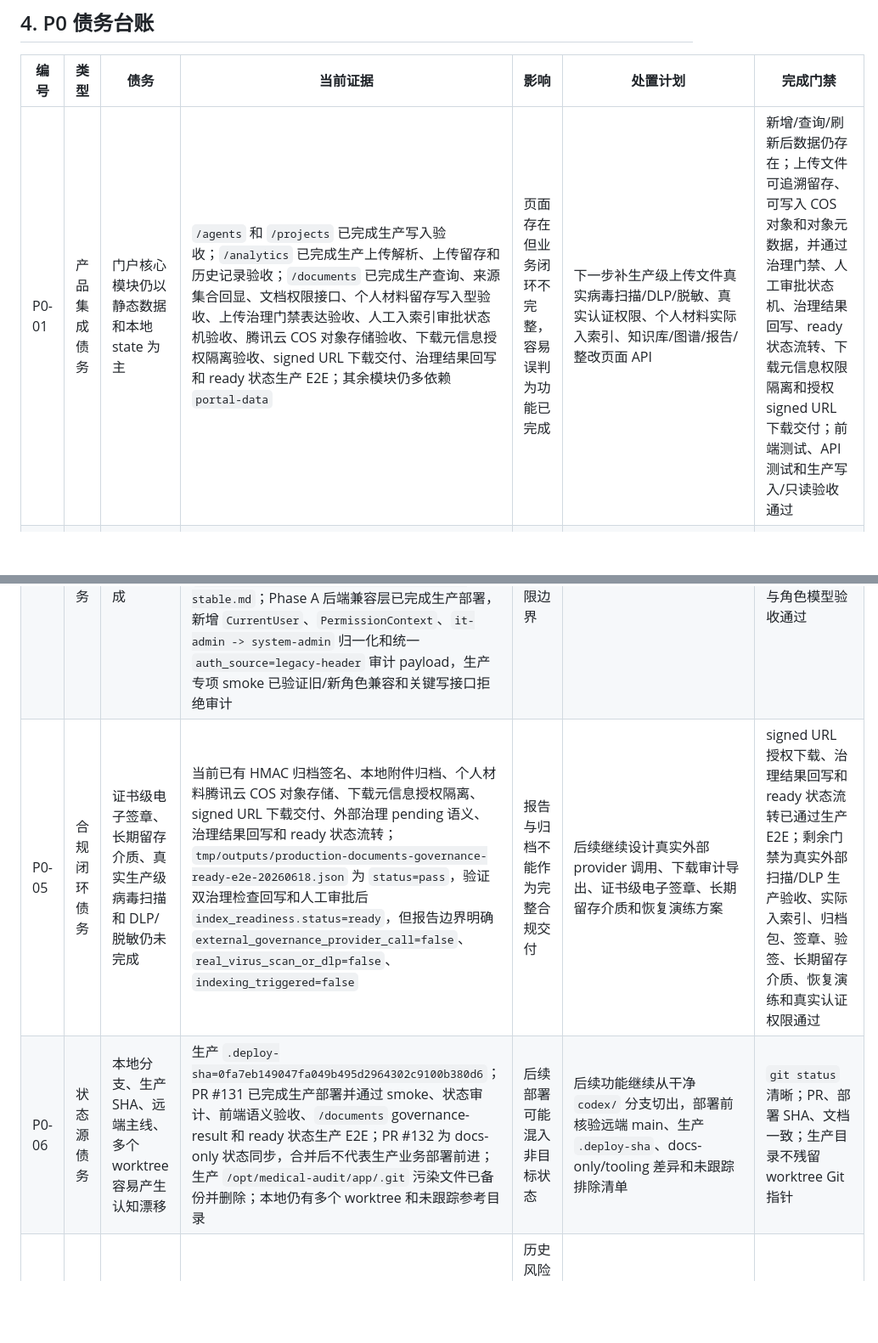
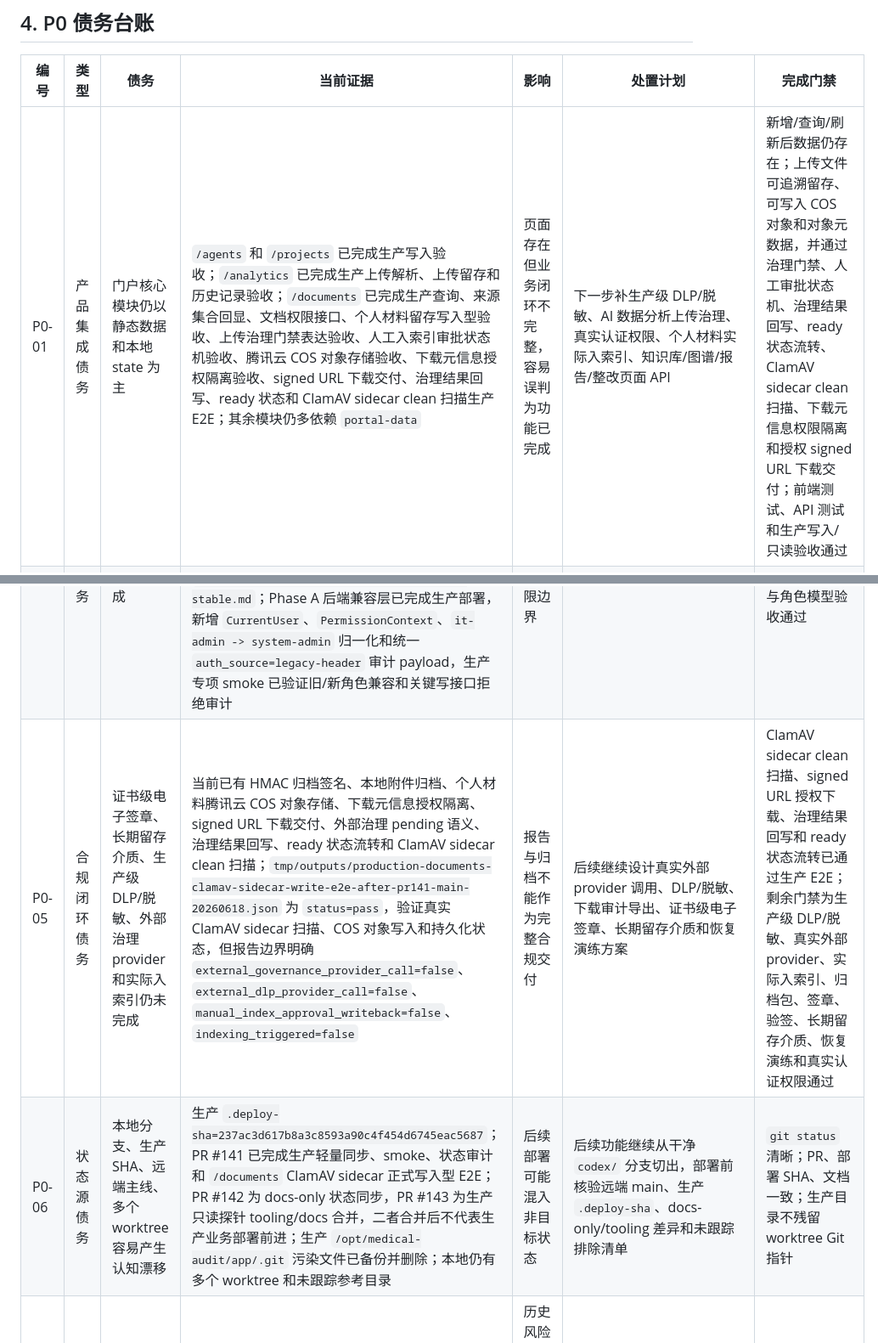
Before and after one commit to zjgulai/medical-audit, a Markdown page: docs/workflows/workflow-project-state-and-debt-register-stable.md, 2 parts joined by grey strips. Shown at 85% size. GitHub-like rendering; blank space fills up the shorter version.

```diff
--- a/docs/workflows/workflow-project-state-and-debt-register-stable.md
+++ b/docs/workflows/workflow-project-state-and-debt-register-stable.md
@@ -677,12 +684,12 @@ Phase 1 结论：工程基线、生产只读链路、门户语义验收和任务
 
 | 编号 | 类型 | 债务 | 当前证据 | 影响 | 处置计划 | 完成门禁 |
 | --- | --- | --- | --- | --- | --- | --- |
-| P0-01 | 产品集成债务 | 门户核心模块仍以静态数据和本地 state 为主 | `/agents` 和 `/projects` 已完成生产写入验收；`/analytics` 已完成生产上传解析、上传留存和历史记录验收；`/documents` 已完成生产查询、来源集合回显、文档权限接口、个人材料留存写入型验收、上传治理门禁表达验收、人工入索引审批状态机验收、腾讯云 COS 对象存储验收、下载元信息授权隔离验收、signed URL 下载交付、治理结果回写和 ready 状态生产 E2E；其余模块仍多依赖 `portal-data` | 页面存在但业务闭环不完整，容易误判为功能已完成 | 下一步补生产级上传文件真实病毒扫描/DLP/脱敏、真实认证权限、个人材料实际入索引、知识库/图谱/报告/整改页面 API | 新增/查询/刷新后数据仍存在；上传文件可追溯留存、可写入 COS 对象和对象元数据，并通过治理门禁、人工审批状态机、治理结果回写、ready 状态流转、下载元信息权限隔离和授权 signed URL 下载交付；前端测试、API 测试和生产写入/只读验收通过 |
+| P0-01 | 产品集成债务 | 门户核心模块仍以静态数据和本地 state 为主 | `/agents` 和 `/projects` 已完成生产写入验收；`/analytics` 已完成生产上传解析、上传留存和历史记录验收；`/documents` 已完成生产查询、来源集合回显、文档权限接口、个人材料留存写入型验收、上传治理门禁表达验收、人工入索引审批状态机验收、腾讯云 COS 对象存储验收、下载元信息授权隔离验收、signed URL 下载交付、治理结果回写、ready 状态和 ClamAV sidecar clean 扫描生产 E2E；其余模块仍多依赖 `portal-data` | 页面存在但业务闭环不完整，容易误判为功能已完成 | 下一步补生产级 DLP/脱敏、AI 数据分析上传治理、真实认证权限、个人材料实际入索引、知识库/图谱/报告/整改页面 API | 新增/查询/刷新后数据仍存在；上传文件可追溯留存、可写入 COS 对象和对象元数据，并通过治理门禁、人工审批状态机、治理结果回写、ready 状态流转、ClamAV sidecar clean 扫描、下载元信息权限隔离和授权 signed URL 下载交付；前端测试、API 测试和生产写入/只读验收通过 |
 | P0-02 | 真实数据债务 | 生产验收主要基于受控脱敏 fixture | 生产文档明确 fixture 只证明链路 | 不能进入真实医院 UAT | 获取院方 DDL、字段字典、脱敏样本，执行 staging 验收 | `his-staging-acceptance` 对真实样本 PASS |
 | P0-03 | AI 生成债务 | 线上答案生成 provider 未验证通过 | 2026-06-15 只读复核：生产仅 `KIMI_API_KEY=SET`，全部 `MEDICAL_AUDIT_KB_ANSWER_*` 均为 `UNSET`；本地 Anthropic smoke 使用 `claude-haiku-4-5-20251001` 仍返回 `401 invalid x-api-key`；历史 Kimi chat 403/401、fallback rate 100% | 不能宣称 AI 生成审计结论能力 | 按 `drafts/analysis/analysis-answer-provider-production-gate-plan-draft-20260615.md` 等待新的可用服务端 chat provider key；先跑 smoke 和真实答案评测，再决定是否写入生产 env；未通过前保持引用 fallback 为产品边界 | `answer-provider-smoke`、真实生成评测和生产 `--require-generated-answer` E2E 全部 PASS |
 | P0-04 | 权限安全债务 | 真实用户、角色、科室、全站权限未完成 | 当前生产 API 仍主要依赖 `X-Role`、`X-User-Id`、Nginx 注入 `X-API-Key`；2026-06-15 已部署索引管理写接口拒绝审计，生产专项 smoke 证明非 `it-admin` 访问记录 `index-admin-access-denied` 并持久化到 `audit_log_events`；已部署智能体和项目成员写接口的未知角色拒绝审计，生产专项 smoke 证明 `guest` 访问记录 `agent-access-denied` 和 `project-member-access-denied` 并持久化到 `audit_log_events`；真实权限模型架构已固化到 `docs/architecture/architecture-auth-rbac-stable.md`；Phase A 后端兼容层已完成生产部署，新增 `CurrentUser`、`PermissionContext`、`it-admin -> system-admin` 归一化和统一 `auth_source=legacy-header` 审计 payload，生产专项 smoke 已验证旧/新角色兼容和关键写接口拒绝审计 | 无法满足生产级审计系统权限边界 | 下一步落 auth schema、真实会话、前端去硬编码 header、跨模块绕过测试和生产验收 | 未授权路径 401/403；审计日志记录访问拒绝；伪造 `X-Role` 无效；真实会话与角色模型验收通过 |
-| P0-05 | 合规闭环债务 | 证书级电子签章、长期留存介质、真实生产级病毒扫描和 DLP/脱敏仍未完成 | 当前已有 HMAC 归档签名、本地附件归档、个人材料腾讯云 COS 对象存储、下载元信息授权隔离、signed URL 下载交付、外部治理 pending 语义、治理结果回写和 ready 状态流转；`tmp/outputs/production-documents-governance-ready-e2e-20260618.json` 为 `status=pass`，验证双治理检查回写和人工审批后 `index_readiness.status=ready`，但报告边界明确 `external_governance_provider_call=false`、`real_virus_scan_or_dlp=false`、`indexing_triggered=false` | 报告与归档不能作为完整合规交付 | 后续继续设计真实外部 provider 调用、下载审计导出、证书级电子签章、长期留存介质和恢复演练方案 | signed URL 授权下载、治理结果回写和 ready 状态流转已通过生产 E2E；剩余门禁为真实外部扫描/DLP 生产验收、实际入索引、归档包、签章、验签、长期留存介质、恢复演练和真实认证权限通过 |
-| P0-06 | 状态源债务 | 本地分支、生产 SHA、远端主线、多个 worktree 容易产生认知漂移 | 生产 `.deploy-sha=0fa7eb149047fa049b495d2964302c9100b380d6`；PR #131 已完成生产部署并通过 smoke、状态审计、前端语义验收、`/documents` governance-result 和 ready 状态生产 E2E；PR #132 为 docs-only 状态同步，合并后不代表生产业务部署前进；生产 `/opt/medical-audit/app/.git` 污染文件已备份并删除；本地仍有多个 worktree 和未跟踪参考目录 | 后续部署可能混入非目标状态 | 后续功能继续从干净 `codex/` 分支切出，部署前核验远端 main、生产 `.deploy-sha`、docs-only/tooling 差异和未跟踪排除清单 | `git status` 清晰；PR、部署 SHA、文档一致；生产目录不残留 worktree Git 指针 |
+| P0-05 | 合规闭环债务 | 证书级电子签章、长期留存介质、生产级 DLP/脱敏、外部治理 provider 和实际入索引仍未完成 | 当前已有 HMAC 归档签名、本地附件归档、个人材料腾讯云 COS 对象存储、下载元信息授权隔离、signed URL 下载交付、外部治理 pending 语义、治理结果回写、ready 状态流转和 ClamAV sidecar clean 扫描；`tmp/outputs/production-documents-clamav-sidecar-write-e2e-after-pr141-main-20260618.json` 为 `status=pass`，验证真实 ClamAV sidecar 扫描、COS 对象写入和持久化状态，但报告边界明确 `external_governance_provider_call=false`、`external_dlp_provider_call=false`、`manual_index_approval_writeback=false`、`indexing_triggered=false` | 报告与归档不能作为完整合规交付 | 后续继续设计真实外部 provider 调用、DLP/脱敏、下载审计导出、证书级电子签章、长期留存介质和恢复演练方案 | ClamAV sidecar clean 扫描、signed URL 授权下载、治理结果回写和 ready 状态流转已通过生产 E2E；剩余门禁为生产级 DLP/脱敏、真实外部 provider、实际入索引、归档包、签章、验签、长期留存介质、恢复演练和真实认证权限通过 |
+| P0-06 | 状态源债务 | 本地分支、生产 SHA、远端主线、多个 worktree 容易产生认知漂移 | 生产 `.deploy-sha=237ac3d617b8a3c8593a90c4f454d6745eac5687`；PR #141 已完成生产轻量同步、smoke、状态审计和 `/documents` ClamAV sidecar 正式写入型 E2E；PR #142 为 docs-only 状态同步，PR #143 为生产只读探针 tooling/docs 合并，二者合并后不代表生产业务部署前进；生产 `/opt/medical-audit/app/.git` 污染文件已备份并删除；本地仍有多个 worktree 和未跟踪参考目录 | 后续部署可能混入非目标状态 | 后续功能继续从干净 `codex/` 分支切出，部署前核验远端 main、生产 `.deploy-sha`、docs-only/tooling 差异和未跟踪排除清单 | `git status` 清晰；PR、部署 SHA、文档一致；生产目录不残留 worktree Git 指针 |
 | P0-07 | 工程脆弱点债务 | 部署脚本 DB 备份 SSH 退出链路历史反复卡住，当前已关闭并转监控 | PR #125 已完成第一次生产验证：远端备份 SSH 在 20 分钟超时后自动执行完成 marker 和 app/env/db/nginx/web 备份文件复核，检查通过后继续同步、重建、健康检查和 smoke；PR #126 已完成第二次独立生产部署复验：备份阶段正常返回，生产 `.deploy-sha=26a4415aa92f3de66d5662508482e1fb83f3f07e`，状态审计 `status=pass`，`issues=[]`，备份戳 `pr126-p0-07-second-validation-20260618` 完整 | 历史风险已通过连续两次生产部署验证收敛；后续作为部署工具链监控项保留 | P0-07 关闭；后续每次生产部署继续要求备份戳、状态审计和 smoke 证据齐全 | 连续两次完整 `deploy-tencent-cloud-production.py --execute` 无人工介入完成并通过状态审计；后续部署若再次出现 SSH 退出异常则重新打开 |
 
 ## 5. P1 债务台账
```
Also changed, not shown: other parts of docs/workflows/workflow-project-state-and-debt-register-stable.md (+19 -12 lines), docs/product/product-development-plan-medical-audit-stable.md (+4 -4 lines), docs/workflows/workflow-tencent-cloud-audit-deployment-stable.md (+1 -1 lines).
